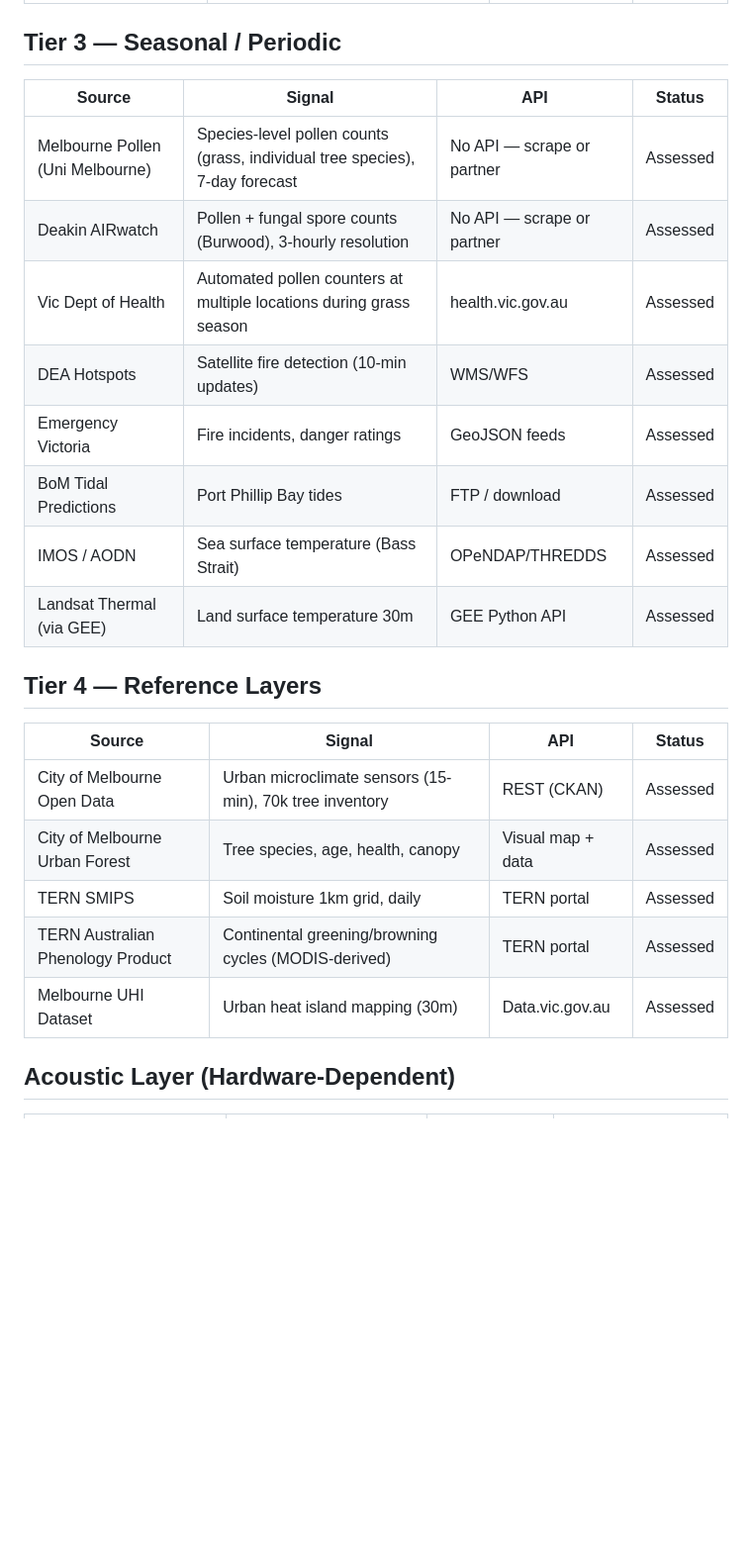
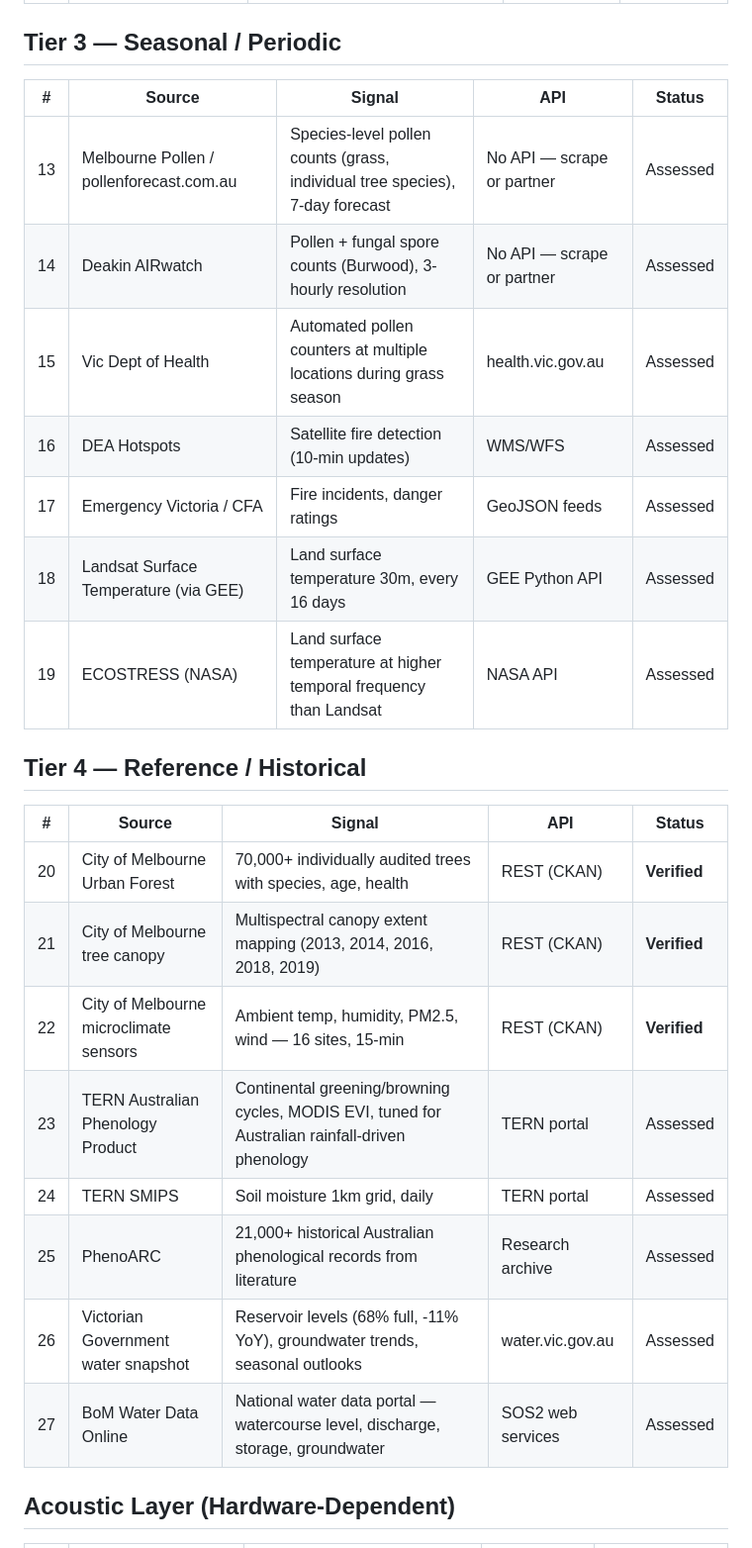
Before and after one commit to jhei21244/microseason, a Markdown page: DATA_SOURCES.md, the part around one of its changes. Shown at 99% size. Rendered like a GitHub page; blank space fills up the shorter version.

```diff
--- a/DATA_SOURCES.md
+++ b/DATA_SOURCES.md
@@ -30,26 +30,28 @@ Status key: **Verified** = API tested, working | **Assessed** = reviewed, not ye
 
 ## Tier 3 — Seasonal / Periodic
 
-| Source | Signal | API | Status |
-|--------|--------|-----|--------|
-| Melbourne Pollen (Uni Melbourne) | Species-level pollen counts (grass, individual tree species), 7-day forecast | No API — scrape or partner | Assessed |
-| Deakin AIRwatch | Pollen + fungal spore counts (Burwood), 3-hourly resolution | No API — scrape or partner | Assessed |
-| Vic Dept of Health | Automated pollen counters at multiple locations during grass season | health.vic.gov.au | Assessed |
-| DEA Hotspots | Satellite fire detection (10-min updates) | WMS/WFS | Assessed |
-| Emergency Victoria | Fire incidents, danger ratings | GeoJSON feeds | Assessed |
-| BoM Tidal Predictions | Port Phillip Bay tides | FTP / download | Assessed |
-| IMOS / AODN | Sea surface temperature (Bass Strait) | OPeNDAP/THREDDS | Assessed |
-| Landsat Thermal (via GEE) | Land surface temperature 30m | GEE Python API | Assessed |
+| # | Source | Signal | API | Status |
+|---|--------|--------|-----|--------|
+| 13 | Melbourne Pollen / pollenforecast.com.au | Species-level pollen counts (grass, individual tree species), 7-day forecast | No API — scrape or partner | Assessed |
+| 14 | Deakin AIRwatch | Pollen + fungal spore counts (Burwood), 3-hourly resolution | No API — scrape or partner | Assessed |
+| 15 | Vic Dept of Health | Automated pollen counters at multiple locations during grass season | health.vic.gov.au | Assessed |
+| 16 | DEA Hotspots | Satellite fire detection (10-min updates) | WMS/WFS | Assessed |
+| 17 | Emergency Victoria / CFA | Fire incidents, danger ratings | GeoJSON feeds | Assessed |
+| 18 | Landsat Surface Temperature (via GEE) | Land surface temperature 30m, every 16 days | GEE Python API | Assessed |
+| 19 | ECOSTRESS (NASA) | Land surface temperature at higher temporal frequency than Landsat | NASA API | Assessed |
 
-## Tier 4 — Reference Layers
+## Tier 4 — Reference / Historical
 
-| Source | Signal | API | Status |
-|--------|--------|-----|--------|
-| City of Melbourne Open Data | Urban microclimate sensors (15-min), 70k tree inventory | REST (CKAN) | Assessed |
-| City of Melbourne Urban Forest | Tree species, age, health, canopy | Visual map + data | Assessed |
-| TERN SMIPS | Soil moisture 1km grid, daily | TERN portal | Assessed |
-| TERN Australian Phenology Product | Continental greening/browning cycles (MODIS-derived) | TERN portal | Assessed |
-| Melbourne UHI Dataset | Urban heat island mapping (30m) | Data.vic.gov.au | Assessed |
+| # | Source | Signal | API | Status |
+|---|--------|--------|-----|--------|
+| 20 | City of Melbourne Urban Forest | 70,000+ individually audited trees with species, age, health | REST (CKAN) | **Verified** |
+| 21 | City of Melbourne tree canopy | Multispectral canopy extent mapping (2013, 2014, 2016, 2018, 2019) | REST (CKAN) | **Verified** |
+| 22 | City of Melbourne microclimate sensors | Ambient temp, humidity, PM2.5, wind — 16 sites, 15-min | REST (CKAN) | **Verified** |
+| 23 | TERN Australian Phenology Product | Continental greening/browning cycles, MODIS EVI, tuned for Australian rainfall-driven phenology | TERN portal | Assessed |
+| 24 | TERN SMIPS | Soil moisture 1km grid, daily | TERN portal | Assessed |
+| 25 | PhenoARC | 21,000+ historical Australian phenological records from literature | Research archive | Assessed |
+| 26 | Victorian Government water snapshot | Reservoir levels (68% full, -11% YoY), groundwater trends, seasonal outlooks | water.vic.gov.au | Assessed |
+| 27 | BoM Water Data Online | National water data portal — watercourse level, discharge, storage, groundwater | SOS2 web services | Assessed |
 
 ## Acoustic Layer (Hardware-Dependent)
 
```
Also changed, not shown: other parts of DATA_SOURCES.md (+42 -41 lines).
